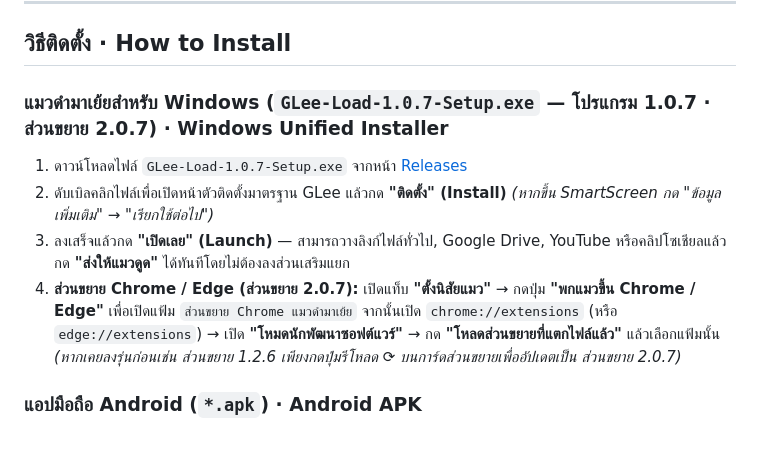
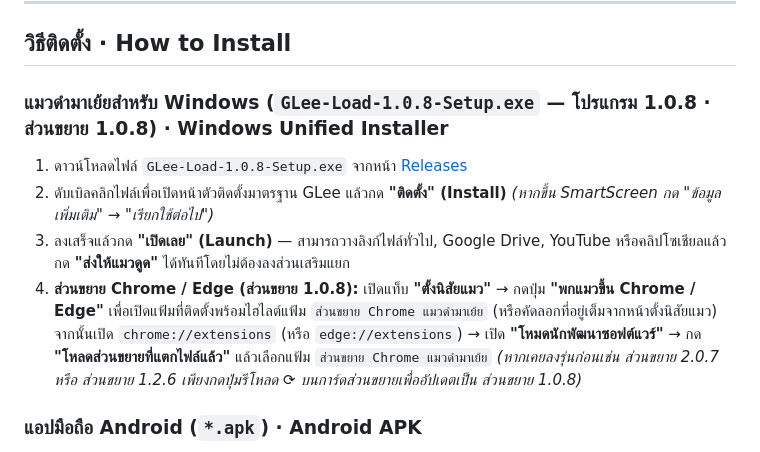
Before and after one commit to G-Lee21/glee-download-extra, a Markdown page: README.md, the part around one of its changes. Drawn GitHub-style.

```diff
--- a/README.md
+++ b/README.md
@@ -85,11 +85,11 @@
 
 ## วิธีติดตั้ง · How to Install
 
-### แมวดำมาเย้ยสำหรับ Windows (`GLee-Load-1.0.7-Setup.exe` — โปรแกรม 1.0.7 · ส่วนขยาย 2.0.7) · Windows Unified Installer
-1. ดาวน์โหลดไฟล์ `GLee-Load-1.0.7-Setup.exe` จากหน้า [Releases](https://github.com/G-Lee21/glee-download-extra/releases/tag/load-v1.0.7)
+### แมวดำมาเย้ยสำหรับ Windows (`GLee-Load-1.0.8-Setup.exe` — โปรแกรม 1.0.8 · ส่วนขยาย 1.0.8) · Windows Unified Installer
+1. ดาวน์โหลดไฟล์ `GLee-Load-1.0.8-Setup.exe` จากหน้า [Releases](https://github.com/G-Lee21/glee-download-extra/releases/tag/load-v1.0.8)
 2. ดับเบิลคลิกไฟล์เพื่อเปิดหน้าตัวติดตั้งมาตรฐาน GLee แล้วกด **"ติดตั้ง" (Install)** *(หากขึ้น SmartScreen กด "ข้อมูลเพิ่มเติม" → "เรียกใช้ต่อไป")*
 3. ลงเสร็จแล้วกด **"เปิดเลย" (Launch)** — สามารถวางลิงก์ไฟล์ทั่วไป, Google Drive, YouTube หรือคลิปโซเชียลแล้วกด **"ส่งให้แมวดูด"** ได้ทันทีโดยไม่ต้องลงส่วนเสริมแยก
-4. **ส่วนขยาย Chrome / Edge (ส่วนขยาย 2.0.7):** เปิดแท็บ **"ตั้งนิสัยแมว"** → กดปุ่ม **"พกแมวขึ้น Chrome / Edge"** เพื่อเปิดแฟ้ม `ส่วนขยาย Chrome แมวดำมาเย้ย` จากนั้นเปิด `chrome://extensions` (หรือ `edge://extensions`) → เปิด **"โหมดนักพัฒนาซอฟต์แวร์"** → กด **"โหลดส่วนขยายที่แตกไฟล์แล้ว"** แล้วเลือกแฟ้มนั้น *(หากเคยลงรุ่นก่อนเช่น ส่วนขยาย 1.2.6 เพียงกดปุ่มรีโหลด ⟳ บนการ์ดส่วนขยายเพื่ออัปเดตเป็น ส่วนขยาย 2.0.7)*
+4. **ส่วนขยาย Chrome / Edge (ส่วนขยาย 1.0.8):** เปิดแท็บ **"ตั้งนิสัยแมว"** → กดปุ่ม **"พกแมวขึ้น Chrome / Edge"** เพื่อเปิดแฟ้มที่ติดตั้งพร้อมไฮไลต์แฟ้ม `ส่วนขยาย Chrome แมวดำมาเย้ย` (หรือคัดลอกที่อยู่เต็มจากหน้าตั้งนิสัยแมว) จากนั้นเปิด `chrome://extensions` (หรือ `edge://extensions`) → เปิด **"โหมดนักพัฒนาซอฟต์แวร์"** → กด **"โหลดส่วนขยายที่แตกไฟล์แล้ว"** แล้วเลือกแฟ้ม `ส่วนขยาย Chrome แมวดำมาเย้ย` *(หากเคยลงรุ่นก่อนเช่น ส่วนขยาย 2.0.7 หรือ ส่วนขยาย 1.2.6 เพียงกดปุ่มรีโหลด ⟳ บนการ์ดส่วนขยายเพื่ออัปเดตเป็น ส่วนขยาย 1.0.8)*
 
 ### แอปมือถือ Android (`*.apk`) · Android APK
 
```
Also changed, not shown: other parts of README.md (+9 -9 lines), CREDITS.md (+4 -4 lines), images/screen-glee-load-106-ext.png, images/screen-glee-load-106.png, 1 other file.
